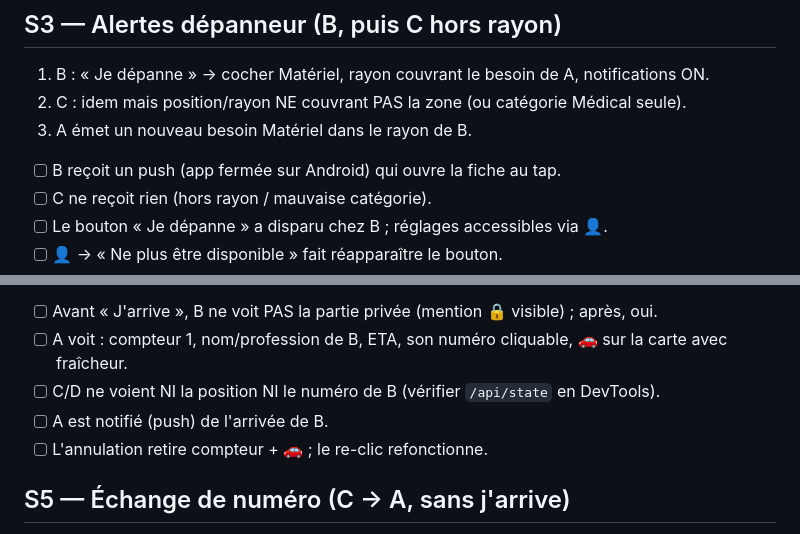
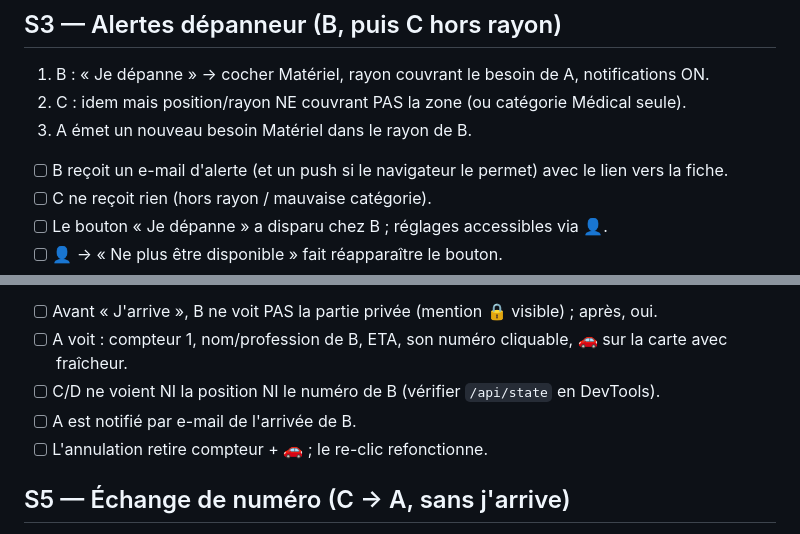
Before and after one commit to H2-CO3/entraide-feu, a Markdown page: TESTS.md, 2 parts joined by grey strips. Rendered like a GitHub page.

Commit message:
TESTS.md : alertes par e-mail dans les attendus S3/S4
Co-Authored-By: Claude Fable 5 <noreply@anthropic.com>

```diff
--- a/TESTS.md
+++ b/TESTS.md
@@ -55,7 +55,7 @@ démarré, et chaque testeur vide les données du site (ou fenêtre privée neuv
 2. C : idem mais position/rayon NE couvrant PAS la zone (ou catégorie Médical seule).
 3. A émet un nouveau besoin Matériel dans le rayon de B.
 
-- [ ] B reçoit un push (app fermée sur Android) qui ouvre la fiche au tap.
+- [ ] B reçoit un e-mail d'alerte (et un push si le navigateur le permet) avec le lien vers la fiche.
 - [ ] C ne reçoit rien (hors rayon / mauvaise catégorie).
 - [ ] Le bouton « Je dépanne » a disparu chez B ; réglages accessibles via 👤.
 - [ ] 👤 → « Ne plus être disponible » fait réapparaître le bouton.
@@ -68,7 +68,7 @@ démarré, et chaque testeur vide les données du site (ou fenêtre privée neuv
 - [ ] Avant « J'arrive », B ne voit PAS la partie privée (mention 🔒 visible) ; après, oui.
 - [ ] A voit : compteur 1, nom/profession de B, ETA, son numéro cliquable, 🚗 sur la carte avec fraîcheur.
 - [ ] C/D ne voient NI la position NI le numéro de B (vérifier `/api/state` en DevTools).
-- [ ] A est notifié (push) de l'arrivée de B.
+- [ ] A est notifié par e-mail de l'arrivée de B.
 - [ ] L'annulation retire compteur + 🚗 ; le re-clic refonctionne.
 
 ## S5 — Échange de numéro (C → A, sans j'arrive)
```
